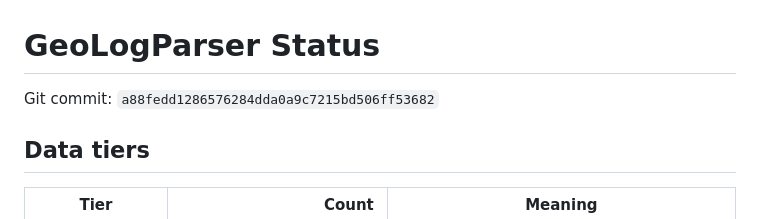
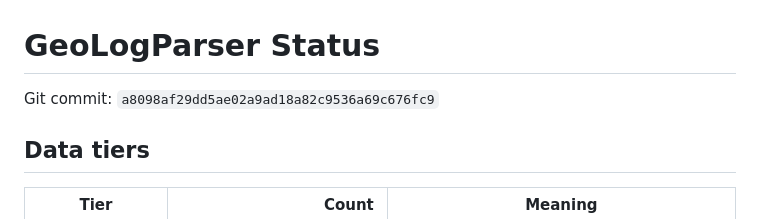
Before and after one commit to Entropic-Silence/GeoLogParser, a Markdown page: docs/status.md, the part around the change. Rendered like a GitHub page.

Commit message:
docs: refresh project status after sequence gate

```diff
--- a/docs/status.md
+++ b/docs/status.md
@@ -1,7 +1,7 @@
 <!-- AUTO-GENERATED by scripts/update_status.py; evidence dashboard, not a paper result. -->
 # GeoLogParser Status
 
-Git commit: `a88fedd1286576284dda0a9c7215bd506ff53682`
+Git commit: `a8098af29dd5ae02a9ad18a82c9536a69c676fc9`
 
 ## Data tiers
 
```
